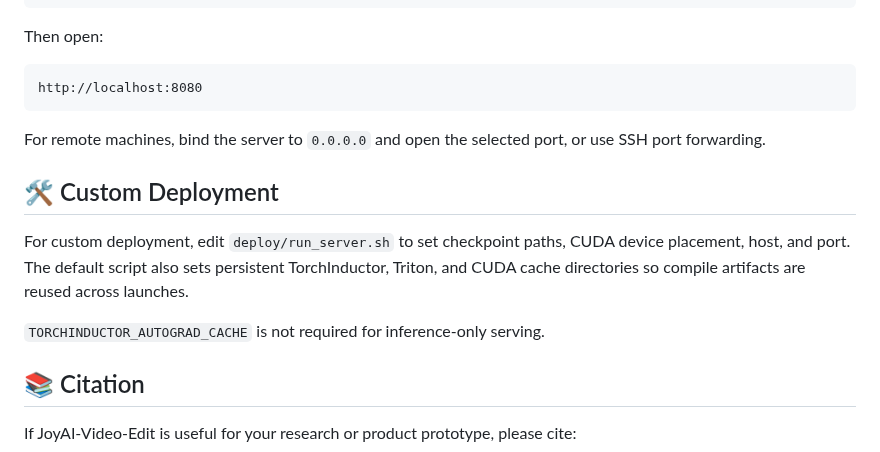
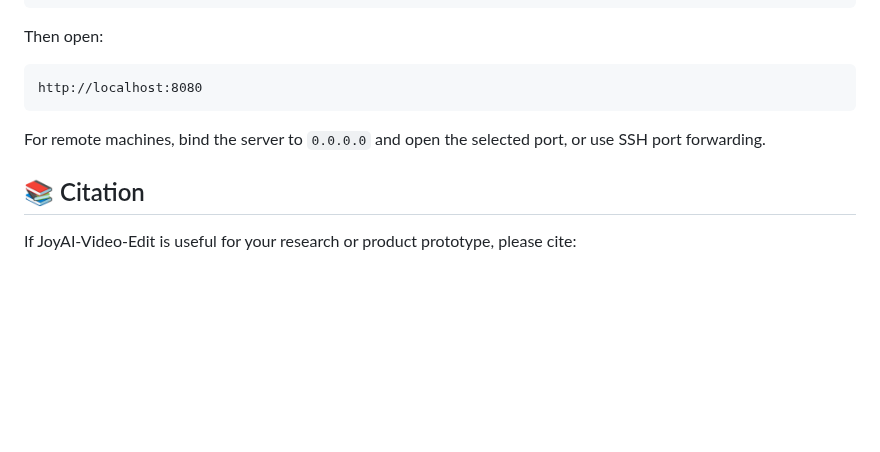
Before and after one commit to 3a1b2c3/JoyAI-Video-Edit, a Markdown page: README.md, the part around the change. Rendered like a GitHub page; blank space fills up the shorter version.

Commit message:
README: remove Custom Deployment section
Co-Authored-By: Claude Opus 4.8 <noreply@anthropic.com>

```diff
--- a/README.md
+++ b/README.md
@@ -119,12 +119,6 @@ http://localhost:8080
 
 For remote machines, bind the server to `0.0.0.0` and open the selected port, or use SSH port forwarding.
 
-## 🛠️ Custom Deployment
-
-For custom deployment, edit `deploy/run_server.sh` to set checkpoint paths, CUDA device placement, host, and port. The default script also sets persistent TorchInductor, Triton, and CUDA cache directories so compile artifacts are reused across launches.
-
-`TORCHINDUCTOR_AUTOGRAD_CACHE` is not required for inference-only serving.
-
 ## 📚 Citation
 
 If JoyAI-Video-Edit is useful for your research or product prototype, please cite:
```
